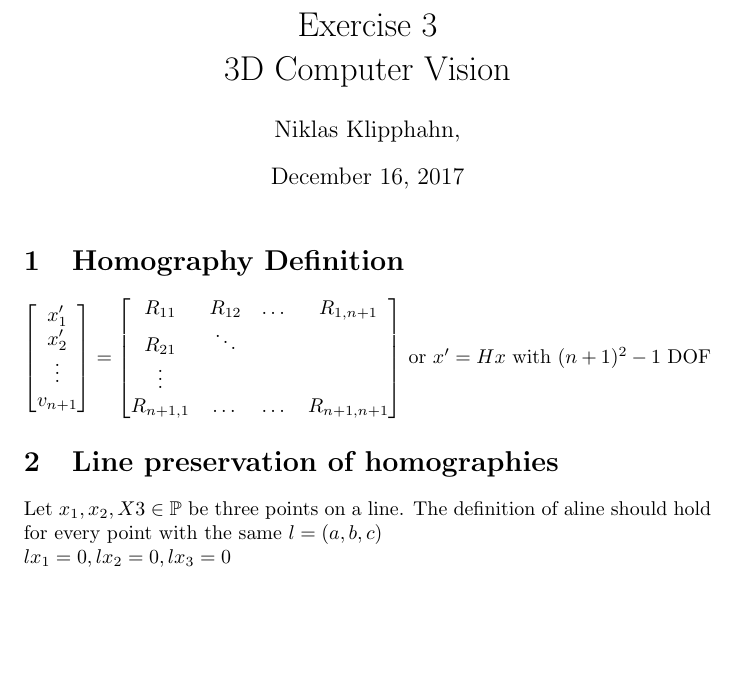
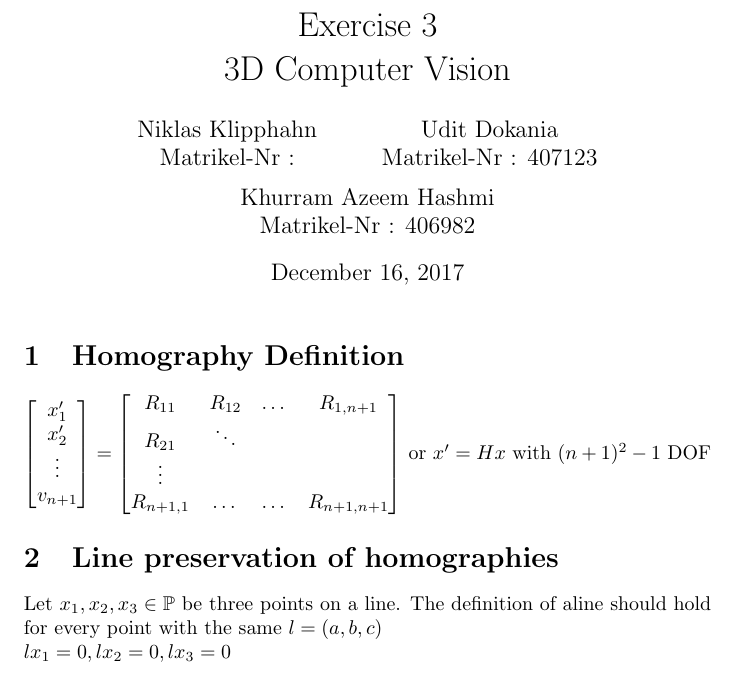
Before and after one commit to nkay08/3dcv, a LaTeX document (ex03/ex03.tex): part of the page, cut so that both start at the same text, the shorter picture padded with empty space. Compiled offline with pdfLaTeX.

Commit message:
- ans 2 minor improvement - Pdf now conatains other authors.

```diff
--- a/ex03/ex03.tex
+++ b/ex03/ex03.tex
@@ -8,7 +8,11 @@
 
 
 \title{Exercise 3 \\ 3D Computer Vision}  % Replace "Template Report" with Exercise 1, Exercise 2, etc
-\author{Niklas Klipphahn,\\
+\author{Niklas Klipphahn \\ Matrikel-Nr :
+\and
+Udit Dokania \\ Matrikel-Nr : 407123
+\and
+Khurram Azeem Hashmi \\ Matrikel-Nr : 406982
 }                       % Replace with your names
 
 
@@ -37,7 +41,7 @@ or $x' = Hx$ with $(n+1)^2 -1$ DOF
 
 \section{Line preservation of homographies}
 
-Let $x_1,x_2,X3 \in \mathbb{P}$ be three points on a line.
+Let $x_1,x_2,x_3 \in \mathbb{P}$ be three points on a line.
 The definition of aline should hold for every point with the same $l=(a,b,c)$\\
 $l x_1 = 0, l x_2 = 0, l x_3 = 0$\\
 
```
Also changed, not shown: ex03/ex03.pdf, 2 other files.
